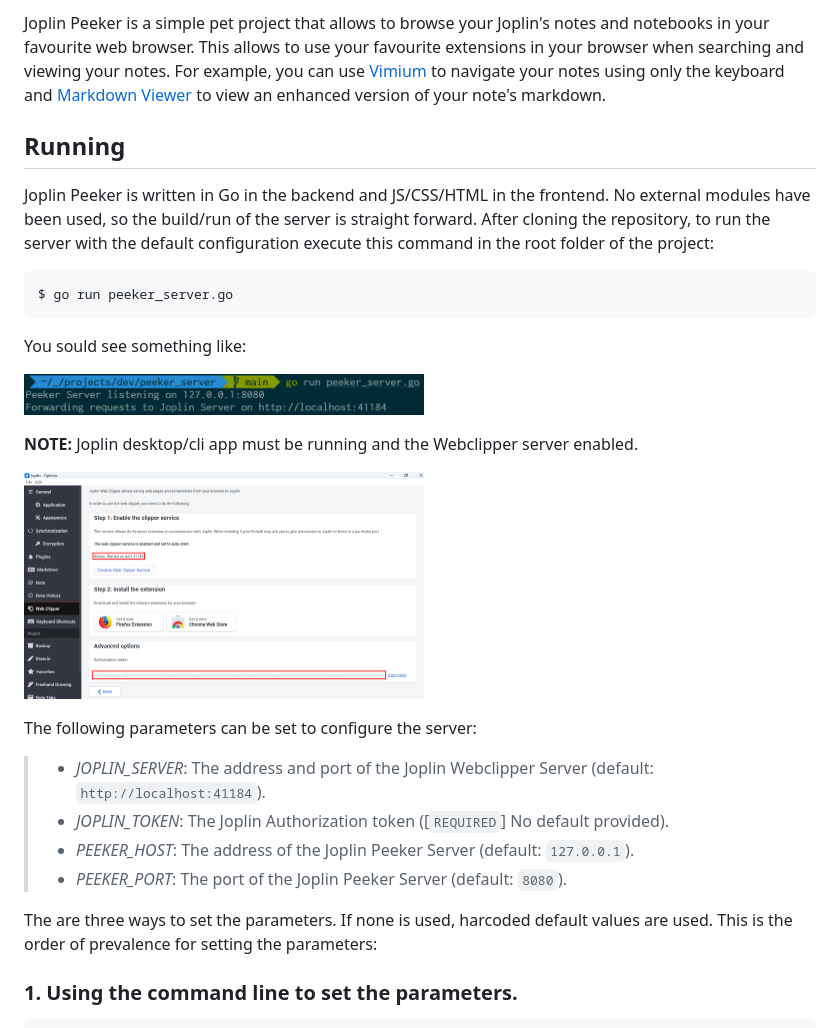
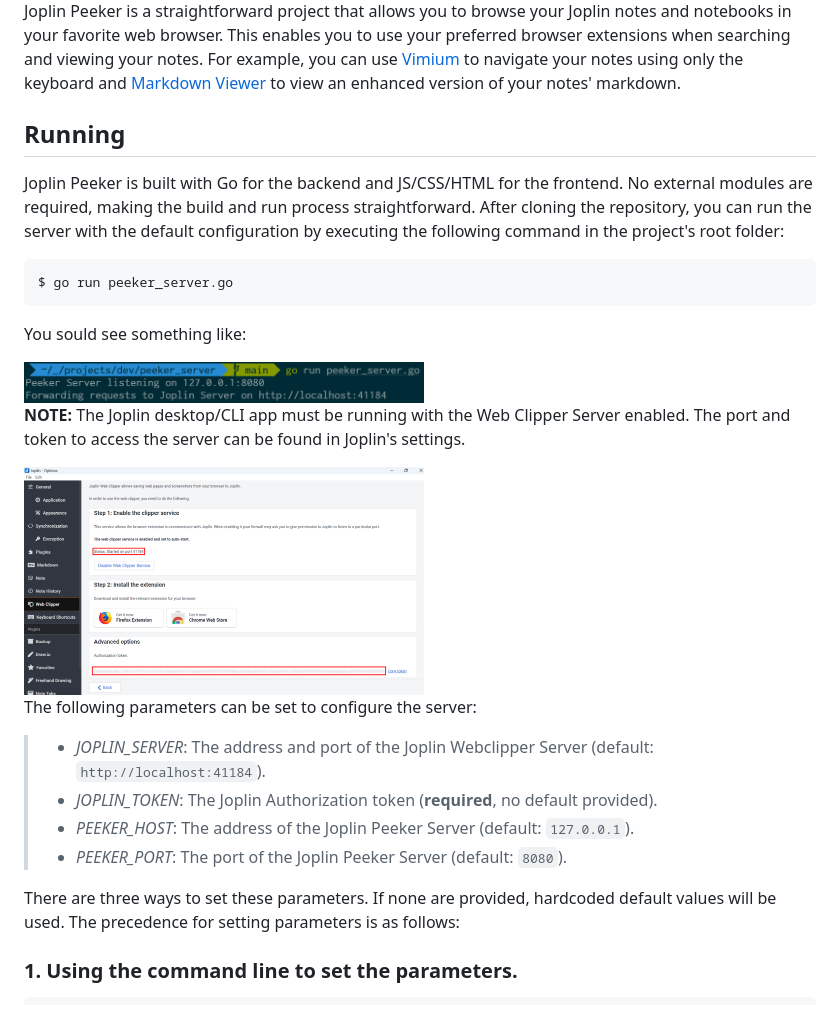
Before and after one commit to jfsicilia/joplin_peeker, a Markdown page: README.md, the part around the change printed below. Drawn GitHub-style.

````diff
--- a/README.md
+++ b/README.md
@@ -6,9 +6,9 @@ A simple local web server to peek on your Joplin notes and notebooks.
 
-Joplin Peeker is a simple pet project that allows to browse your Joplin's notes and notebooks in your favourite web browser. This allows to use your favourite extensions in your browser when searching and viewing your notes. For example, you can use [Vimium](https://chromewebstore.google.com/detail/vimium/dbepggeogbaibhgnhhndojpepiihcmeb) to navigate your notes using only the keyboard and [Markdown Viewer](https://chromewebstore.google.com/detail/markdown-viewer/ckkdlimhmcjmikdlpkmbgfkaikojcbjk) to view an enhanced version of your note's markdown.
+Joplin Peeker is a straightforward project that allows you to browse your Joplin notes and notebooks in your favorite web browser. This enables you to use your preferred browser extensions when searching and viewing your notes. For example, you can use [Vimium](https://chromewebstore.google.com/detail/vimium/dbepggeogbaibhgnhhndojpepiihcmeb) to navigate your notes using only the keyboard and [Markdown Viewer](https://chromewebstore.google.com/detail/markdown-viewer/ckkdlimhmcjmikdlpkmbgfkaikojcbjk) to view an enhanced version of your notes' markdown.
 
 ## Running
 
-Joplin Peeker is written in Go in the backend and JS/CSS/HTML in the frontend. No external modules have been used, so the build/run of the server is straight forward. After cloning the repository, to run the server with the default configuration execute this command in the root folder of the project:
+Joplin Peeker is built with Go for the backend and JS/CSS/HTML for the frontend. No external modules are required, making the build and run process straightforward. After cloning the repository, you can run the server with the default configuration by executing the following command in the project's root folder:
 
 ```bash
 $ go run peeker_server.go
@@ -16,20 +16,20 @@ $ go run peeker_server.go
 
 You sould see something like:
 
-<img src="/assets/img/running_peeker_server.png" width="400px"></img>
+<img src="/assets/img/running_peeker_server.png" width="400px" alt="Running Peeker Server">
 
-**NOTE:** Joplin desktop/cli app must be running and the Webclipper server enabled.
+**NOTE:** The Joplin desktop/CLI app must be running with the Web Clipper Server enabled. The port and token to access the server can be found in Joplin's settings.
 
-<img src="/assets/img/joplin_settings.png" width="400px"></img>
+<img src="/assets/img/joplin_settings.png" width="400px" alt="Joplin Settings">
 
 The following parameters can be set to configure the server:
 
 > - *JOPLIN_SERVER*: The address and port of the Joplin Webclipper Server (default: `http://localhost:41184`).
-> - *JOPLIN_TOKEN*: The Joplin Authorization token ([`REQUIRED`] No default provided).
+> - *JOPLIN_TOKEN*: The Joplin Authorization token (**required**, no default provided).
 > - *PEEKER_HOST*: The address of the Joplin Peeker Server (default: `127.0.0.1`).
 > - *PEEKER_PORT*: The port of the Joplin Peeker Server (default: `8080`).
 
-The are three ways to set the parameters. If none is used, harcoded default values are used. This is the order of prevalence for setting the parameters:
+There are three ways to set these parameters. If none are provided, hardcoded default values will be used. The precedence for setting parameters is as follows:
 
 ### 1. Using the command line to set the parameters.
 
````
Also changed, not shown: other parts of README.md (+17 -8 lines).
